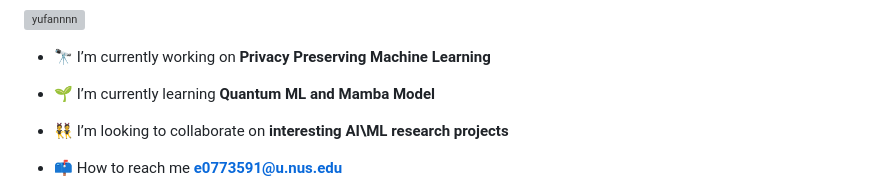
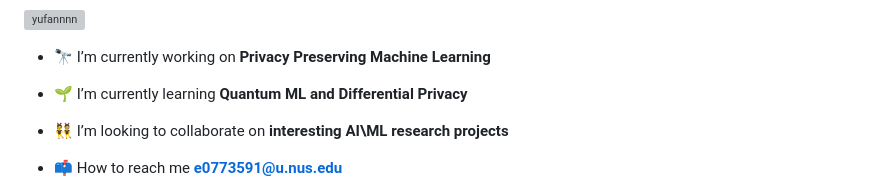
Before and after one commit to Yufannnn/Yufannnn, a Markdown page: README.md, the part around the change. GitHub-like rendering; grey boxes are pictures that could not be loaded.

Commit message:
Update learning focus in README

```diff
--- a/README.md
+++ b/README.md
@@ -7,7 +7,7 @@
 
 - 🔭 I’m currently working on **Privacy Preserving Machine Learning**
 
-- 🌱 I’m currently learning **Quantum ML and Mamba Model**
+- 🌱 I’m currently learning **Quantum ML and Differential Privacy**
 
 - 👯 I’m looking to collaborate on **interesting AI\ML research projects**
 
```
